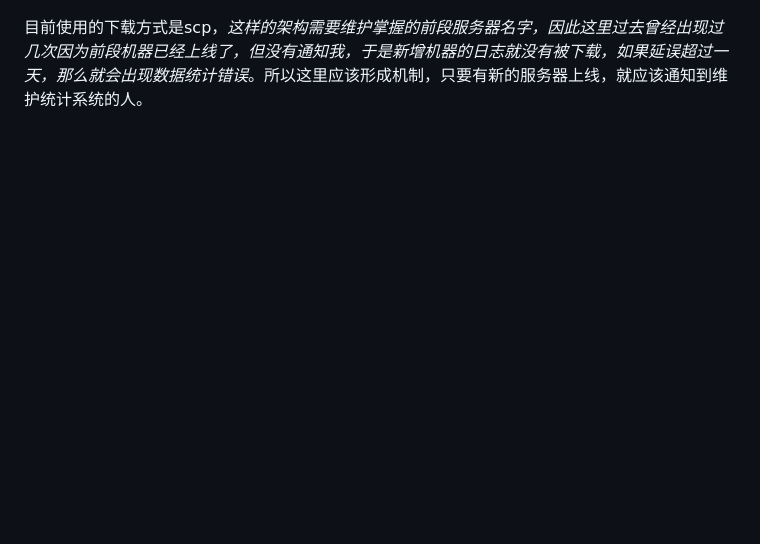
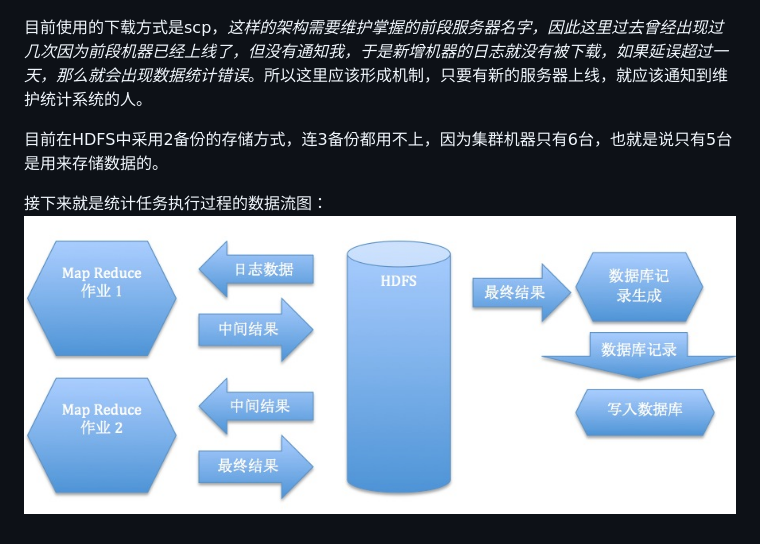
Before and after one commit to ZacharyJude/zacharyjude.github.com, a Markdown page: _posts/2012-08-17-hadoop-stat-part1.md, the part around the change. Drawn GitHub-style; pictures changed too: assets/compute_data_flow.png (added); blank space fills up the shorter version.

Commit message:
ch

```diff
--- a/_posts/2012-08-17-hadoop-stat-part1.md
+++ b/_posts/2012-08-17-hadoop-stat-part1.md
@@ -13,3 +13,8 @@ published: true
 ![获取日志结构](/assets/get_log_flow.png)
 
 目前使用的下载方式是scp，*这样的架构需要维护掌握的前段服务器名字，因此这里过去曾经出现过几次因为前段机器已经上线了，但没有通知我，于是新增机器的日志就没有被下载，如果延误超过一天，那么就会出现数据统计错误*。所以这里应该形成机制，只要有新的服务器上线，就应该通知到维护统计系统的人。
+
+目前在HDFS中采用2备份的存储方式，连3备份都用不上，因为集群机器只有6台，也就是说只有5台是用来存储数据的。
+
+接下来就是统计任务执行过程的数据流图：
+![计算任务数据流](/assets/compute_data_flow.png)
```
